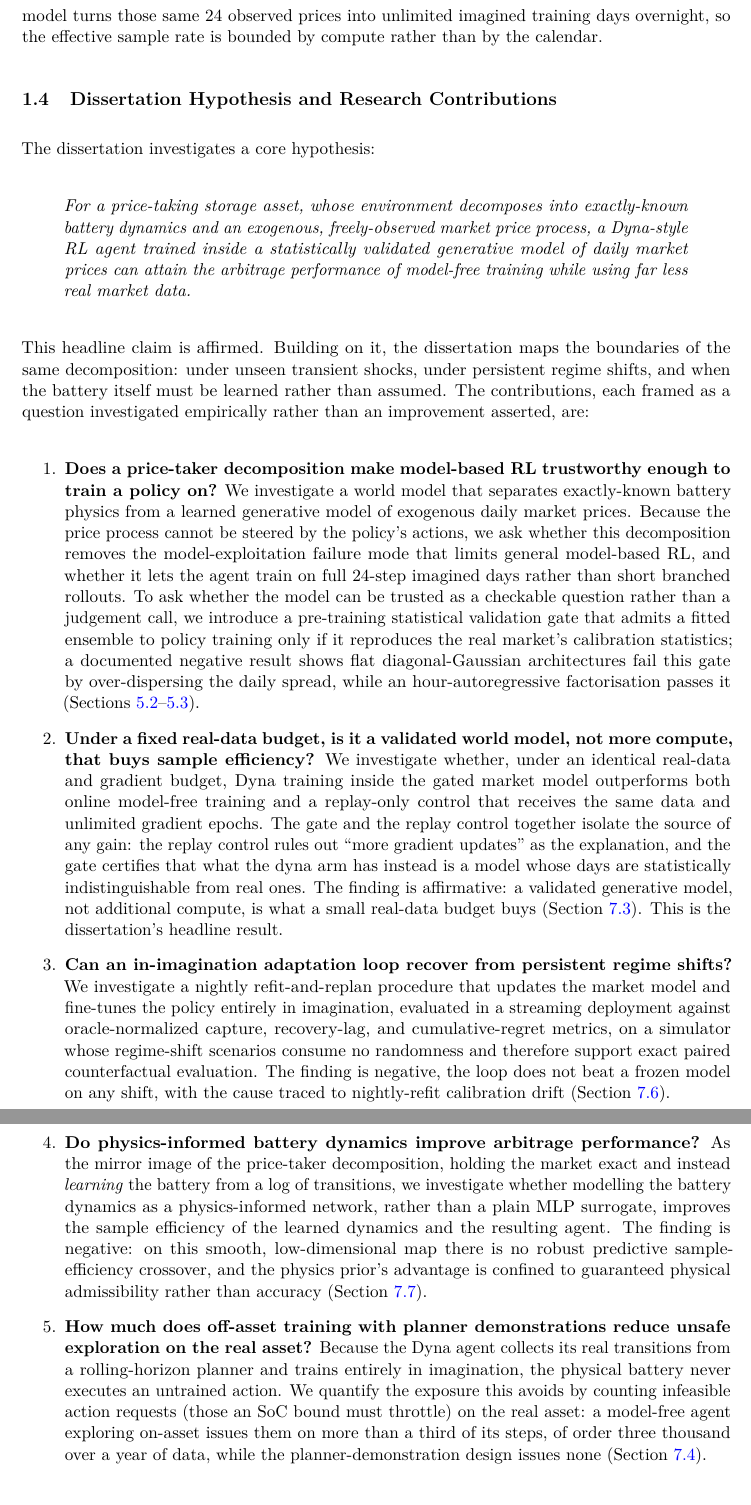
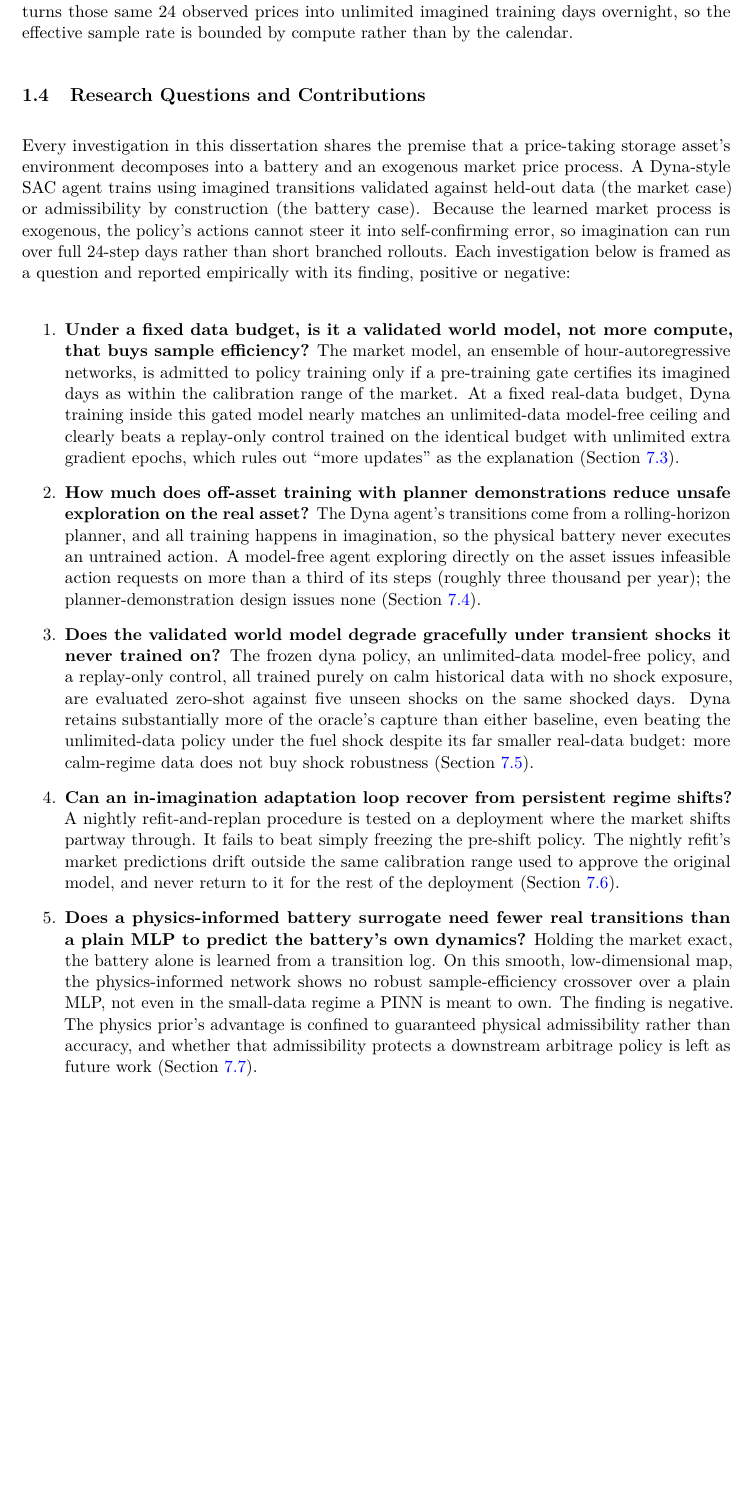
Before and after one commit to nik3348/energy-storage, a LaTeX paper (docs/main.tex): two parts of pages 7 and 8 of 29 before the commit and part of page 7 of 28 after it, the two joined at a grey line, cut so that both start at the same text, the shorter picture padded with empty space. Compiled offline with pdfLaTeX.

Commit message:
Rewrite contributions list and intro for clarity and accuracy
Tighten the Introduction/Approach prose and replace the "Dissertation
Hypothesis" block with a plainer "Research Questions and Contributions"
list. Each item is rewritten for readability and fact-checked against
the actual results sections: fixes a budget-experiment claim that
conflated a matched-budget comparison with an unbounded ceiling
comparison, disambiguates the robustness study's baselines, corrects
the adaptation item's inverted "beats a frozen model" claim and its
diagnosed cause (never recalibrates, not "takes too long"), and
rescopes the PINN item to the predictive sample-efficiency question
actually investigated rather than the untested arbitrage-performance
one.

```diff
--- a/docs/main.tex
+++ b/docs/main.tex
@@ -81,24 +81,18 @@ The design rests on one structural observation. A battery operating as a price-t
 \end{itemize}
 
-This decomposition means only the market half ever needs to adapt, while the battery half remains fixed. It also sets the data economics of adaptation. A model-free agent gathers at most 24 real transitions per day, no matter how urgently its policy needs updating. The generative model turns those same 24 observed prices into unlimited imagined training days overnight, so the effective sample rate is bounded by compute rather than by the calendar.
+This decomposition means only the dynamics of the market half ever needs to adapt to the changing prices, while the battery half remains fixed. A model-free agent gathers at most 24 real transitions per day, no matter how urgently its policy needs updating. The generative model turns those same 24 observed prices into unlimited imagined training days overnight, so the effective sample rate is bounded by compute rather than by the calendar.
 
-\subsection{Dissertation Hypothesis and Research Contributions}
+\subsection{Research Questions and Contributions}
 \label{sec:contributions}
 
-The dissertation investigates a core hypothesis:
-
-\begin{quote}
-\textit{For a price-taking storage asset, whose environment decomposes into exactly-known battery dynamics and an exogenous, freely-observed market price process, a Dyna-style RL agent trained inside a statistically validated generative model of daily market prices can attain the arbitrage performance of model-free training while using far less real market data.}
-\end{quote}
-
-This headline claim is affirmed. Building on it, the dissertation maps the boundaries of the same decomposition: under unseen transient shocks, under persistent regime shifts, and when the battery itself must be learned rather than assumed. The contributions, each framed as a question investigated empirically rather than an improvement asserted, are:
+Every investigation in this dissertation shares the premise that a price-taking storage asset's environment decomposes into a battery and an exogenous market price process. A Dyna-style SAC agent trains using imagined transitions validated against held-out data (the market case) or admissibility by construction (the battery case). Because the learned market process is exogenous, the policy's actions cannot steer it into self-confirming error, so imagination can run over full 24-step days rather than short branched rollouts. Each investigation below is framed as a question and reported empirically with its finding, positive or negative:
 
 \begin{enumerate}
-\item \textbf{Does a price-taker decomposition make model-based RL trustworthy enough to train a policy on?} We investigate a world model that separates exactly-known battery physics from a learned generative model of exogenous daily market prices. Because the price process cannot be steered by the policy's actions, we ask whether this decomposition removes the model-exploitation failure mode that limits general model-based RL, and whether it lets the agent train on full 24-step imagined days rather than short branched rollouts. To ask whether the model can be trusted as a checkable question rather than a judgement call, we introduce a pre-training statistical validation gate that admits a fitted ensemble to policy training only if it reproduces the real market's calibration statistics; a documented negative result shows flat diagonal-Gaussian architectures fail this gate by over-dispersing the daily spread, while an hour-autoregressive factorisation passes it (Sections~\ref{sec:market-model}--\ref{sec:validation-gate}).
-\item \textbf{Under a fixed real-data budget, is it a validated world model, not more compute, that buys sample efficiency?} We investigate whether, under an identical real-data and gradient budget, Dyna training inside the gated market model outperforms both online model-free training and a replay-only control that receives the same data and unlimited gradient epochs. The gate and the replay control together isolate the source of any gain: the replay control rules out ``more gradient updates'' as the explanation, and the gate certifies that what the dyna arm has instead is a model whose days are statistically indistinguishable from real ones. The finding is affirmative: a validated generative model, not additional compute, is what a small real-data budget buys (Section~\ref{sec:results-budget}). This is the dissertation's headline result.
-\item \textbf{Can an in-imagination adaptation loop recover from persistent regime shifts?} We investigate a nightly refit-and-replan procedure that updates the market model and fine-tunes the policy entirely in imagination, evaluated in a streaming deployment against oracle-normalized capture, recovery-lag, and cumulative-regret metrics, on a simulator whose regime-shift scenarios consume no randomness and therefore support exact paired counterfactual evaluation. The finding is negative, the loop does not beat a frozen model on any shift, with the cause traced to nightly-refit calibration drift (Section~\ref{sec:results-adaptation}).
-\item \textbf{Do physics-informed battery dynamics improve arbitrage performance?} As the mirror image of the price-taker decomposition, holding the market exact and instead \emph{learning} the battery from a log of transitions, we investigate whether modelling the battery dynamics as a physics-informed network, rather than a plain MLP surrogate, improves the sample efficiency of the learned dynamics and the resulting agent. The finding is negative: on this smooth, low-dimensional map there is no robust predictive sample-efficiency crossover, and the physics prior's advantage is confined to guaranteed physical admissibility rather than accuracy (Section~\ref{sec:results-pinn}).
-\item \textbf{How much does off-asset training with planner demonstrations reduce unsafe exploration on the real asset?} Because the Dyna agent collects its real transitions from a rolling-horizon planner and trains entirely in imagination, the physical battery never executes an untrained action. We quantify the exposure this avoids by counting infeasible action requests (those an SoC bound must throttle) on the real asset: a model-free agent exploring on-asset issues them on more than a third of its steps, of order three thousand over a year of data, while the planner-demonstration design issues none (Section~\ref{sec:results-safe}).
+\item \textbf{Under a fixed data budget, is it a validated world model, not more compute, that buys sample efficiency?} The market model, an ensemble of hour-autoregressive networks, is admitted to policy training only if a pre-training gate certifies its imagined days as within the calibration range of the market. At a fixed real-data budget, Dyna training inside this gated model nearly matches an unlimited-data model-free ceiling and clearly beats a replay-only control trained on the identical budget with unlimited extra gradient epochs, which rules out ``more updates'' as the explanation (Section~\ref{sec:results-budget}).
+\item \textbf{How much does off-asset training with planner demonstrations reduce unsafe exploration on the real asset?} The Dyna agent's transitions come from a rolling-horizon planner, and all training happens in imagination, so the physical battery never executes an untrained action. A model-free agent exploring directly on the asset issues infeasible action requests on more than a third of its steps (roughly three thousand per year); the planner-demonstration design issues none (Section~\ref{sec:results-safe}).
+\item \textbf{Does the validated world model degrade gracefully under transient shocks it never trained on?} The frozen dyna policy, an unlimited-data model-free policy, and a replay-only control, all trained purely on calm historical data with no shock exposure, are evaluated zero-shot against five unseen shocks on the same shocked days. Dyna retains substantially more of the oracle's capture than either baseline, even beating the unlimited-data policy under the fuel shock despite its far smaller real-data budget: more calm-regime data does not buy shock robustness (Section~\ref{sec:results-robustness}).
+\item \textbf{Can an in-imagination adaptation loop recover from persistent regime shifts?} A nightly refit-and-replan procedure is tested on a deployment where the market shifts partway through. It fails to beat simply freezing the pre-shift policy. The nightly refit's market predictions drift outside the same calibration range used to approve the original model, and never return to it for the rest of the deployment (Section~\ref{sec:results-adaptation}).
+\item \textbf{Does a physics-informed battery surrogate need fewer real transitions than a plain MLP to predict the battery's own dynamics?} Holding the market exact, the battery alone is learned from a transition log. On this smooth, low-dimensional map, the physics-informed network shows no robust sample-efficiency crossover over a plain MLP, not even in the small-data regime a PINN is meant to own. The finding is negative. The physics prior's advantage is confined to guaranteed physical admissibility rather than accuracy, and whether that admissibility protects a downstream arbitrage policy is left as future work (Section~\ref{sec:results-pinn}).
 \end{enumerate}
 
 \section{Related Work}
```
Also changed, not shown: docs/main.pdf, docs/main.tex (28 more changed lines).
